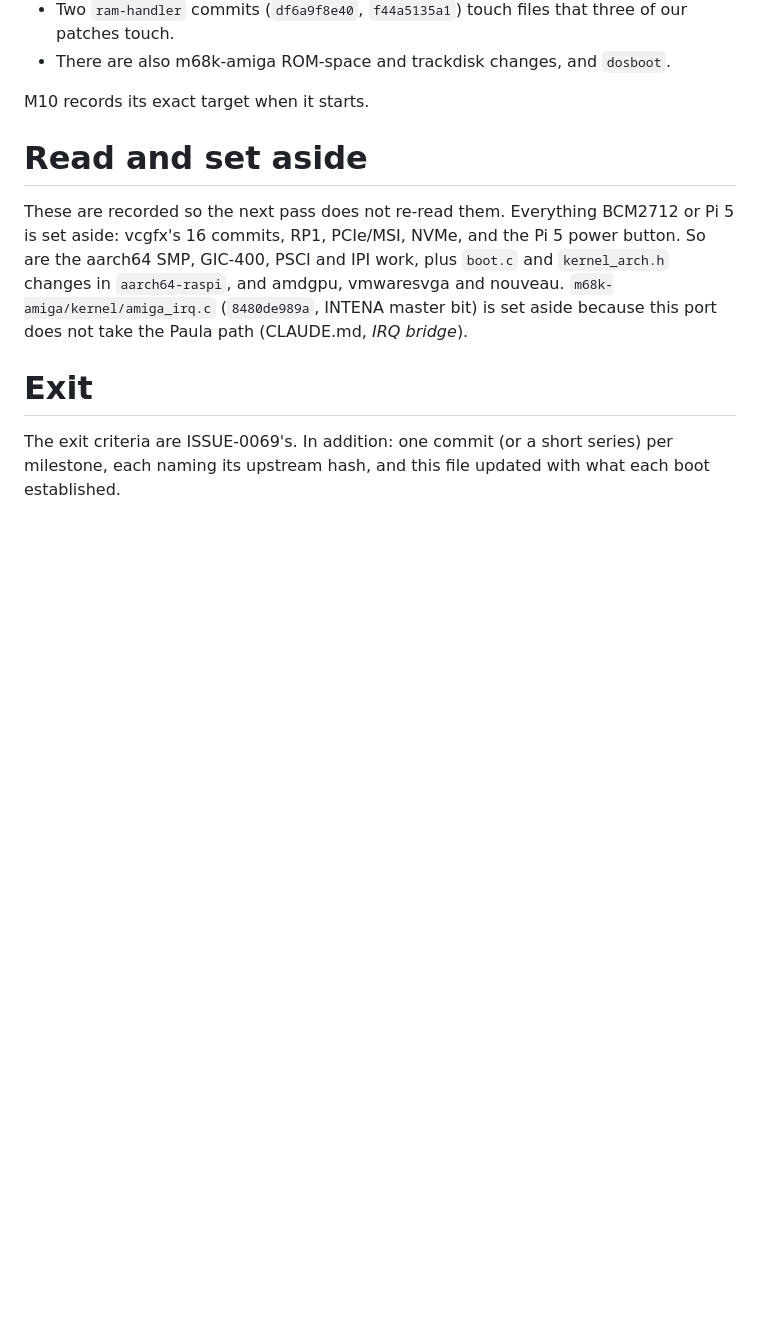
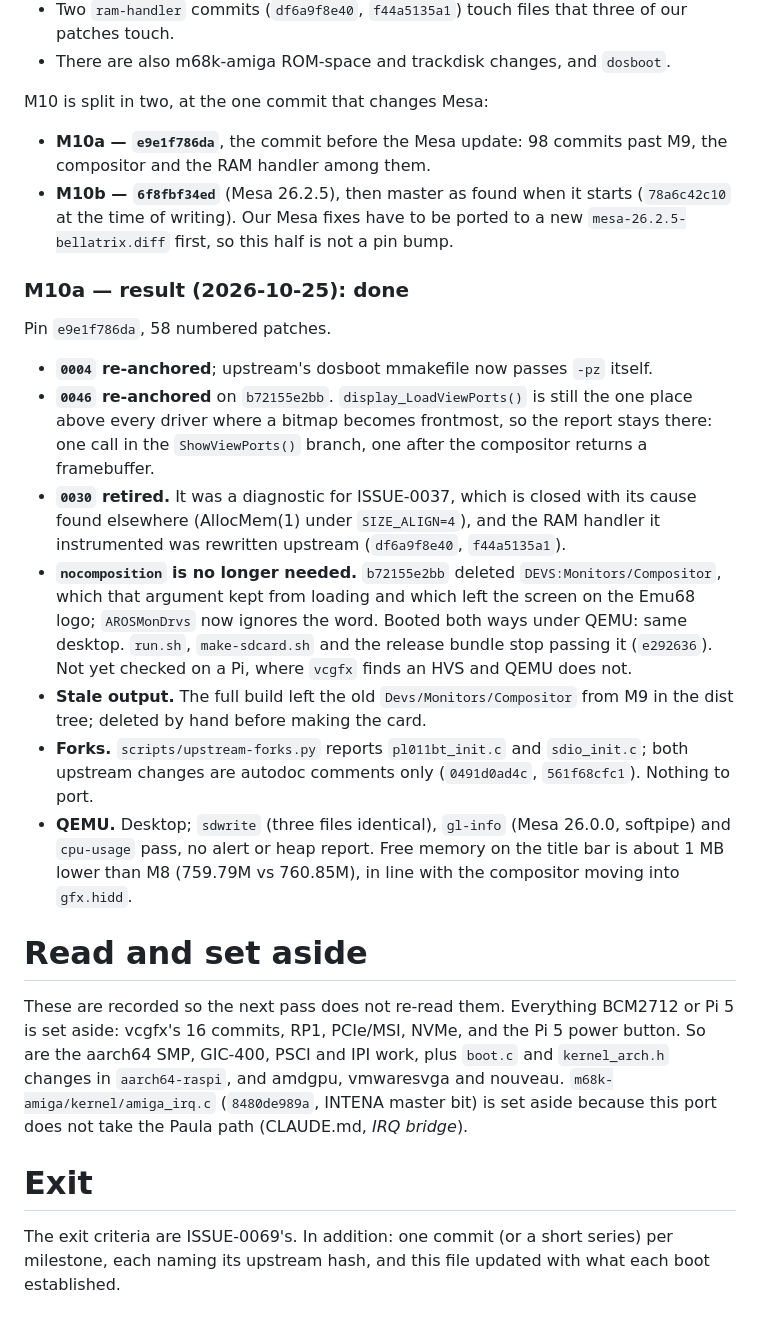
Before and after one commit to JJDSNT/bellatrix, a Markdown page: AI_context/issues/ISSUE-0088.md, the part around the change. Rendered like a GitHub page; blank space fills up the shorter version.

Commit message:
docs(issues): record M10a, and split M10 at the Mesa update
Co-Authored-By: Claude Opus 5.5 <noreply@anthropic.com>
Claude-Session: https://claude.ai/code/session_01NzNezvrW2KD5imQDPTCTM5

```diff
--- a/AI_context/issues/ISSUE-0088.md
+++ b/AI_context/issues/ISSUE-0088.md
@@ -764,7 +764,44 @@ appendix to M9:
   three of our patches touch.
 - There are also m68k-amiga ROM-space and trackdisk changes, and `dosboot`.
 
-M10 records its exact target when it starts.
+M10 is split in two, at the one commit that changes Mesa:
+
+- **M10a — `e9e1f786da`**, the commit before the Mesa update: 98 commits
+  past M9, the compositor and the RAM handler among them.
+- **M10b — `6f8fbf34ed`** (Mesa 26.2.5), then master as found when it
+  starts (`78a6c42c10` at the time of writing). Our Mesa fixes have to be
+  ported to a new `mesa-26.2.5-bellatrix.diff` first, so this half is not a
+  pin bump.
+
+### M10a — result (2026-10-25): done
+
+Pin `e9e1f786da`, 58 numbered patches.
+
+- **`0004` re-anchored**; upstream's dosboot mmakefile now passes `-pz`
+  itself.
+- **`0046` re-anchored** on `b72155e2bb`. `display_LoadViewPorts()` is
+  still the one place above every driver where a bitmap becomes frontmost,
+  so the report stays there: one call in the `ShowViewPorts()` branch, one
+  after the compositor returns a framebuffer.
+- **`0030` retired.** It was a diagnostic for ISSUE-0037, which is closed
+  with its cause found elsewhere (AllocMem(1) under `SIZE_ALIGN=4`), and the
+  RAM handler it instrumented was rewritten upstream (`df6a9f8e40`,
+  `f44a5135a1`).
+- **`nocomposition` is no longer needed.** `b72155e2bb` deleted
+  `DEVS:Monitors/Compositor`, which that argument kept from loading and
+  which left the screen on the Emu68 logo; `AROSMonDrvs` now ignores the
+  word. Booted both ways under QEMU: same desktop. `run.sh`,
+  `make-sdcard.sh` and the release bundle stop passing it (`e292636`).
+  Not yet checked on a Pi, where `vcgfx` finds an HVS and QEMU does not.
+- **Stale output.** The full build left the old `Devs/Monitors/Compositor`
+  from M9 in the dist tree; deleted by hand before making the card.
+- **Forks.** `scripts/upstream-forks.py` reports `pl011bt_init.c` and
+  `sdio_init.c`; both upstream changes are autodoc comments only
+  (`0491d0ad4c`, `561f68cfc1`). Nothing to port.
+- **QEMU.** Desktop; `sdwrite` (three files identical), `gl-info` (Mesa
+  26.0.0, softpipe) and `cpu-usage` pass, no alert or heap report. Free
+  memory on the title bar is about 1 MB lower than M8 (759.79M vs 760.85M),
+  in line with the compositor moving into `gfx.hidd`.
 
 # Read and set aside
 
```
